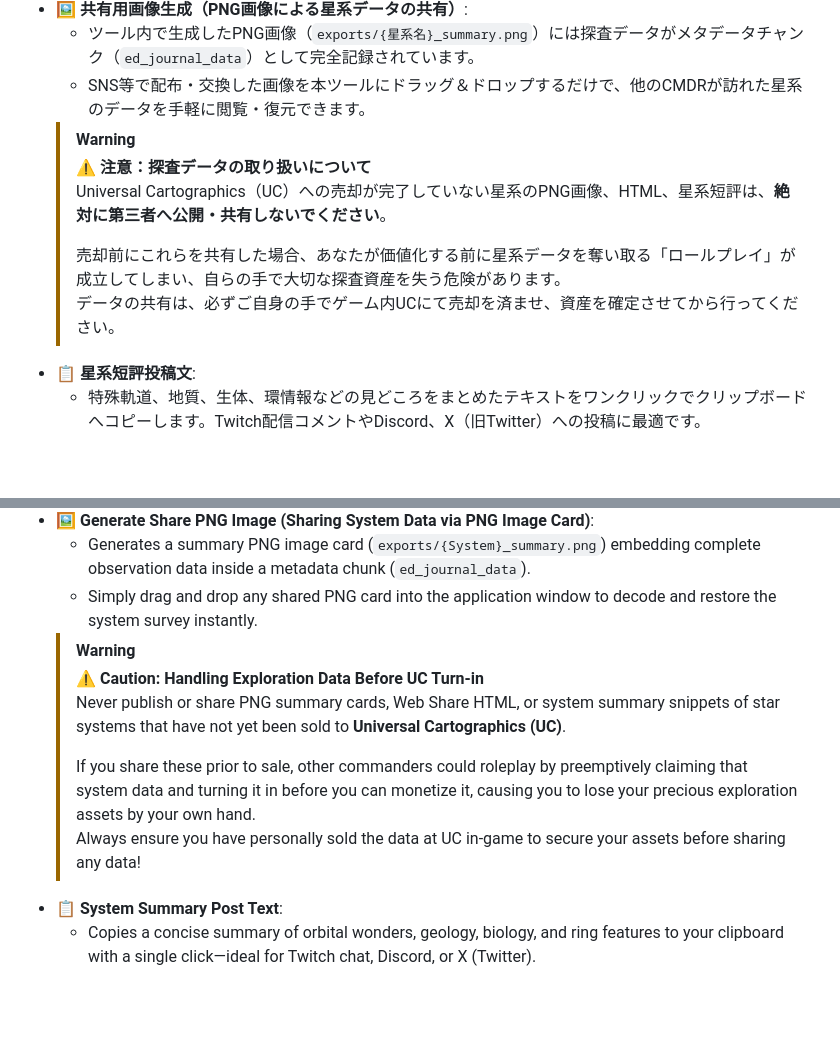
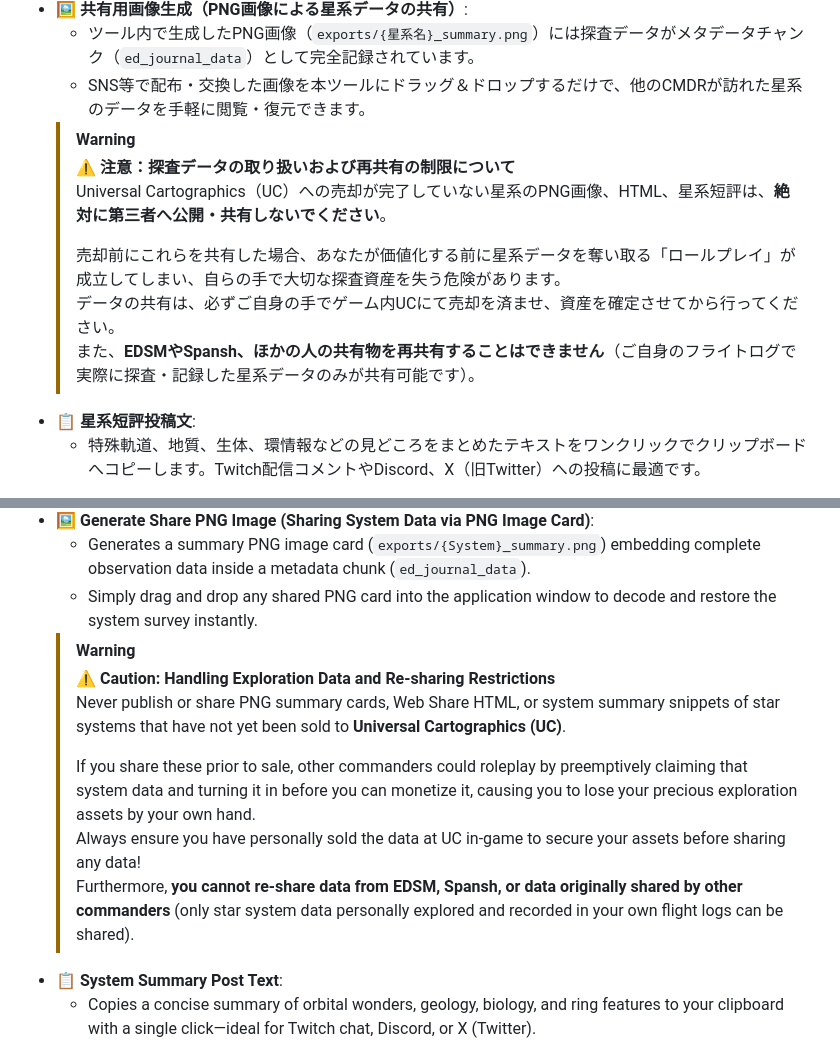
Before and after one commit to SuzuneYonaki/ED_Journal_Analyzer, a Markdown page: README.md, 2 parts joined by grey strips. Rendered like a GitHub page; blank space fills up the shorter version.

Commit message:
docs: clarify prohibition of re-sharing EDSM, Spansh, and imported third-party packages

```diff
--- a/README.md
+++ b/README.md
@@ -102,11 +102,12 @@
   - ツール内で生成したPNG画像（`exports/{星系名}_summary.png`）には探査データがメタデータチャンク（`ed_journal_data`）として完全記録されています。
   - SNS等で配布・交換した画像を本ツールにドラッグ＆ドロップするだけで、他のCMDRが訪れた星系のデータを手軽に閲覧・復元できます。
   > [!WARNING]
-  > **⚠️ 注意：探査データの取り扱いについて**
+  > **⚠️ 注意：探査データの取り扱いおよび再共有の制限について**
   > Universal Cartographics（UC）への売却が完了していない星系のPNG画像、HTML、星系短評は、**絶対に第三者へ公開・共有しないでください**。
   >
   > 売却前にこれらを共有した場合、あなたが価値化する前に星系データを奪い取る「ロールプレイ」が成立してしまい、自らの手で大切な探査資産を失う危険があります。
   > データの共有は、必ずご自身の手でゲーム内UCにて売却を済ませ、資産を確定させてから行ってください。
+  > また、**EDSMやSpansh、ほかの人の共有物を再共有することはできません**（ご自身のフライトログで実際に探査・記録した星系データのみが共有可能です）。
 - **📋 星系短評投稿文**:
   - 特殊軌道、地質、生体、環情報などの見どころをまとめたテキストをワンクリックでクリップボードへコピーします。Twitch配信コメントやDiscord、X（旧Twitter）への投稿に最適です。
 
@@ -272,11 +273,12 @@ From the **🤝 CMDR Data Share** dropdown menu in the system header, export and
   - Generates a summary PNG image card (`exports/{System}_summary.png`) embedding complete observation data inside a metadata chunk (`ed_journal_data`).
   - Simply drag and drop any shared PNG card into the application window to decode and restore the system survey instantly.
   > [!WARNING]
-  > **⚠️ Caution: Handling Exploration Data Before UC Turn-in**
+  > **⚠️ Caution: Handling Exploration Data and Re-sharing Restrictions**
   > Never publish or share PNG summary cards, Web Share HTML, or system summary snippets of star systems that have not yet been sold to **Universal Cartographics (UC)**.
   >
   > If you share these prior to sale, other commanders could roleplay by preemptively claiming that system data and turning it in before you can monetize it, causing you to lose your precious exploration assets by your own hand.
   > Always ensure you have personally sold the data at UC in-game to secure your assets before sharing any data!
+  > Furthermore, **you cannot re-share data from EDSM, Spansh, or data originally shared by other commanders** (only star system data personally explored and recorded in your own flight logs can be shared).
 - **📋 System Summary Post Text**:
   - Copies a concise summary of orbital wonders, geology, biology, and ring features to your clipboard with a single click—ideal for Twitch chat, Discord, or X (Twitter).
 
```
